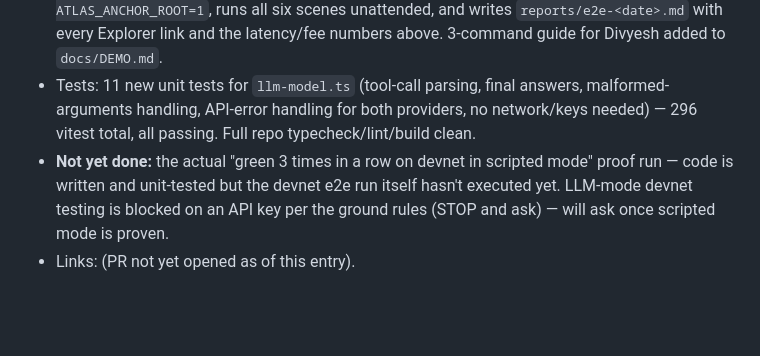
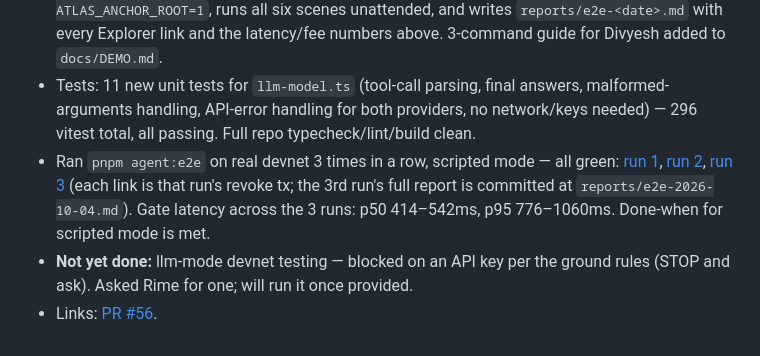
Before and after one commit to Rime504/atlas-rail, a Markdown page: docs/PROGRESS.md, the part around the change. Drawn GitHub-style; blank space fills up the shorter version.

Commit message:
Record the 3x-green devnet e2e proof for R2 Phase 1
Co-Authored-By: Claude Sonnet 5 <noreply@anthropic.com>

```diff
--- a/docs/PROGRESS.md
+++ b/docs/PROGRESS.md
@@ -72,5 +72,6 @@ A new phase sequence, starting over at Phase 0 — distinct from the phases abov
 - `scenes.ts` now tracks a full-run `timeline` of client events and reports `summary.metrics`: gate-decision and payment-confirmation latency (p50/p95), and — when `ATLAS_ANCHOR_ROOT` anchored this run — the `anchor_root` transaction's compute units and fee. Every scene's on-chain transaction (grant, pay, escalate, anchor, revoke) is now captured in the summary, not just printed to the console.
 - New `pnpm agent:e2e` (`scripts/agent-e2e.mjs`): forces real devnet with `ATLAS_ONCHAIN=1 ATLAS_ANCHOR_ROOT=1`, runs all six scenes unattended, and writes `reports/e2e-<date>.md` with every Explorer link and the latency/fee numbers above. 3-command guide for Divyesh added to `docs/DEMO.md`.
 - Tests: 11 new unit tests for `llm-model.ts` (tool-call parsing, final answers, malformed-arguments handling, API-error handling for both providers, no network/keys needed) — 296 vitest total, all passing. Full repo typecheck/lint/build clean.
-- **Not yet done:** the actual "green 3 times in a row on devnet in scripted mode" proof run — code is written and unit-tested but the devnet e2e run itself hasn't executed yet. LLM-mode devnet testing is blocked on an API key per the ground rules (STOP and ask) — will ask once scripted mode is proven.
-- Links: (PR not yet opened as of this entry).
+- Ran `pnpm agent:e2e` on real devnet 3 times in a row, scripted mode — all green: [run 1](https://explorer.solana.com/tx/gwgVYzDGjtfPEyNNeWJD4QFQ5GL4dNcySrZi79yN7sePJjetox1dwdAAS8UYAtCv5ZCwkEC31cngzW5G3CBdj5W?cluster=devnet), [run 2](https://explorer.solana.com/tx/4yAUWwmfsVbocVKKVu4AtvuZHtABpfgCrJxojmu7QMYDJuBJ1ys6qMR1XXiZWGwvr7xsK5hZKCz5an2PNM2FvFWr?cluster=devnet), [run 3](https://explorer.solana.com/tx/wMXziBrf8XCngu4KCY2TTpveuP9oykiwPfNGSr835traFRFEPs9W3g39U3hcfKs25uBHCAFdbWNtBg9eC3qUMj3?cluster=devnet) (each link is that run's revoke tx; the 3rd run's full report is committed at `reports/e2e-2026-10-04.md`). Gate latency across the 3 runs: p50 414–542ms, p95 776–1060ms. Done-when for scripted mode is met.
+- **Not yet done:** llm-mode devnet testing — blocked on an API key per the ground rules (STOP and ask). Asked Rime for one; will run it once provided.
+- Links: [PR #56](https://github.com/Rime504/atlas-rail/pull/56).
```
Also changed, not shown: docs/PRODUCT_SPEC.md (+2 -2 lines).
